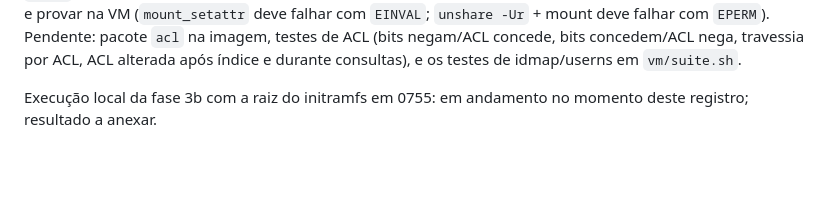
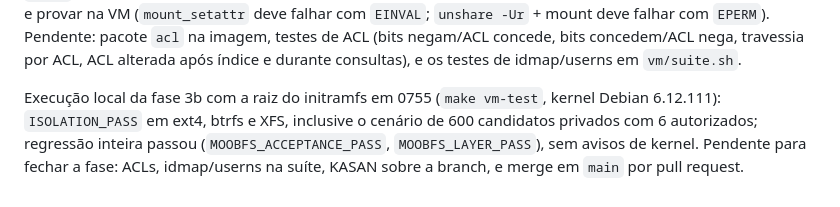
Before and after one commit to dfbustosus/llmoobfs, a Markdown page: docs/history/0020-phase-3b-query-authorization.md, the part around the change. Rendered like a GitHub page; blank space fills up the shorter version.

Commit message:
docs: phase 3b isolation tests pass on ext4, btrfs and xfs

```diff
--- a/docs/history/0020-phase-3b-query-authorization.md
+++ b/docs/history/0020-phase-3b-query-authorization.md
@@ -90,5 +90,8 @@ na VM (`mount_setattr` deve falhar com `EINVAL`; `unshare -Ur` + mount deve falh
 concedem/ACL nega, travessia por ACL, ACL alterada após índice e durante consultas), e os
 testes de idmap/userns em `vm/suite.sh`.
 
-Execução local da fase 3b com a raiz do initramfs em 0755: em andamento no momento deste
-registro; resultado a anexar.
+Execução local da fase 3b com a raiz do initramfs em 0755 (`make vm-test`, kernel Debian
+6.12.111): `ISOLATION_PASS` em ext4, btrfs e XFS, inclusive o cenário de 600 candidatos
+privados com 6 autorizados; regressão inteira passou (`MOOBFS_ACCEPTANCE_PASS`,
+`MOOBFS_LAYER_PASS`), sem avisos de kernel. Pendente para fechar a fase: ACLs, idmap/userns na
+suíte, KASAN sobre a branch, e merge em `main` por pull request.
```
